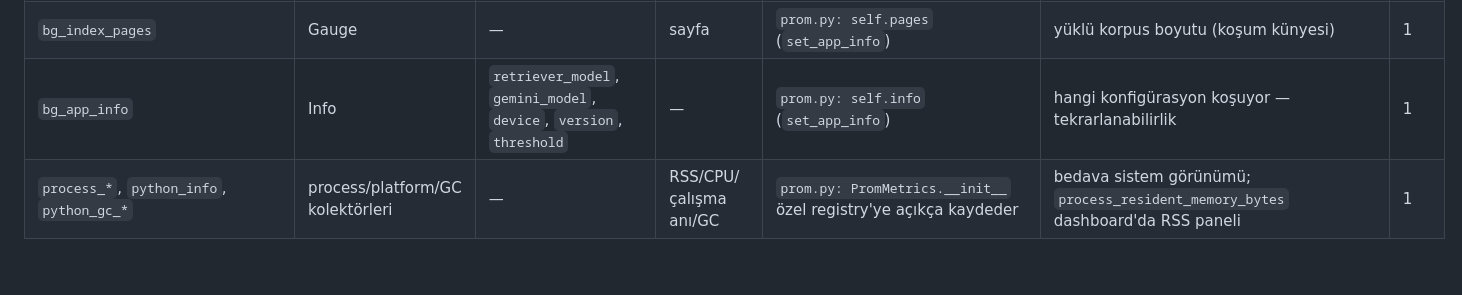
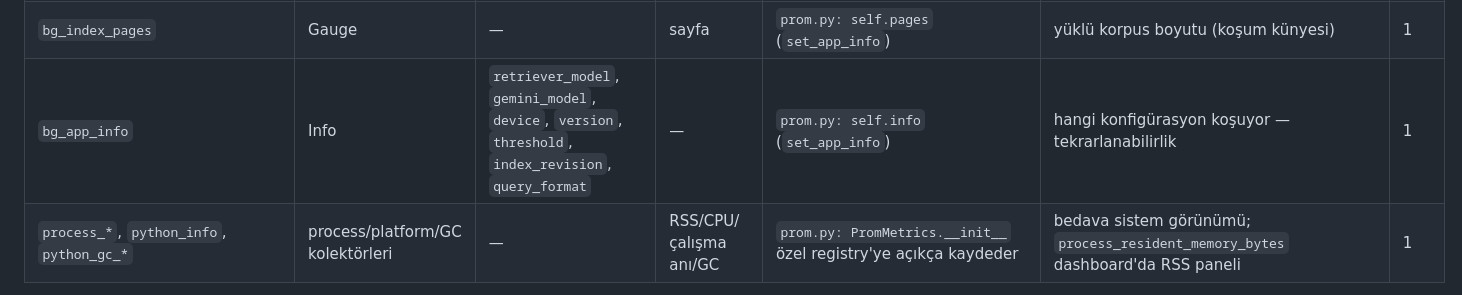
Before and after one commit to barandincoguz/belge-gozu, a Markdown page: docs/research/metrics-catalog.md, the part around one of its changes. Drawn GitHub-style; blank space fills up the shorter version.

```diff
--- a/docs/research/metrics-catalog.md
+++ b/docs/research/metrics-catalog.md
@@ -79,7 +79,7 @@ Adlandırma: `bg_` öneki, taban birim saniye. Registry ve tanımlar
 | `bg_llm_cost_usd_total` | Counter | — | USD | `prom.py: self.cost` | kümülatif tahmini maliyet | 1 |
 | `bg_llm_key_rotations_total` | Counter | `from_key` ∈ {key1, key2} | adet | `prom.py: self.key_rotations` (olayın `detail.llm.rotations[] = {from, error_type}`) | API anahtarı rotasyonu: HANGİ anahtarda hata alınıp öbürüne geçildi (`answer/gemini.py::RotatingGeminiClient`). Etiket kümesi `answer/gemini.KEY_LABELS`ten gelir; anahtar DEĞERİ ne metriğe ne loga ne de olaya yazılır. Hata SINIFI etiket değil, olay alanıdır (`rotations[].error_type`) — kardinalite taksonomi kadar büyümesin. Tek anahtarlı dağıtımda (`GOOGLE_API_KEY_2` boş) seri BOŞTUR. Yorum: rotasyon başarılıysa istek `answered` biter ve `events.error_type` NULL kalır — birincil anahtarın kotasının bittiğini söyleyen TEK erken uyarı bu seridir (`bg_abstain_total{reason="degraded"}` daha artmamışken) | 2 |
 | `bg_index_pages` | Gauge | — | sayfa | `prom.py: self.pages` (`set_app_info`) | yüklü korpus boyutu (koşum künyesi) | 1 |
-| `bg_app_info` | Info | `retriever_model`, `gemini_model`, `device`, `version`, `threshold` | — | `prom.py: self.info` (`set_app_info`) | hangi konfigürasyon koşuyor — tekrarlanabilirlik | 1 |
+| `bg_app_info` | Info | `retriever_model`, `gemini_model`, `device`, `version`, `threshold`, `index_revision`, `query_format` | — | `prom.py: self.info` (`set_app_info`) | hangi konfigürasyon koşuyor — tekrarlanabilirlik | 1 |
 | `process_*`, `python_info`, `python_gc_*` | process/platform/GC kolektörleri | — | RSS/CPU/çalışma anı/GC | `prom.py: PromMetrics.__init__` özel registry'ye açıkça kaydeder | bedava sistem görünümü; `process_resident_memory_bytes` dashboard'da RSS paneli | 1 |
 
 > Not: Prometheus text formatında Counter'lar `_total` soneki ile sunulur
```
Also changed, not shown: other parts of docs/research/metrics-catalog.md (+3 -3 lines).
